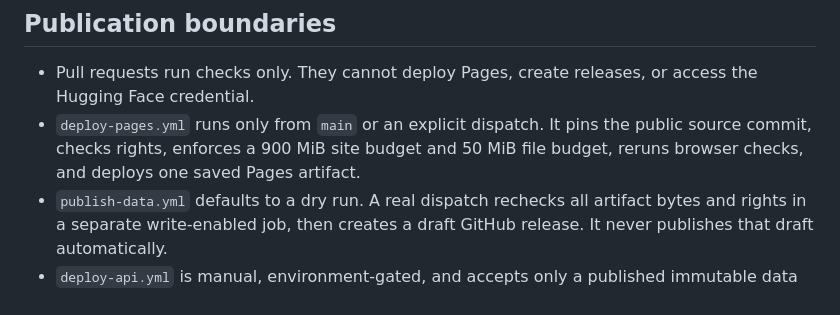
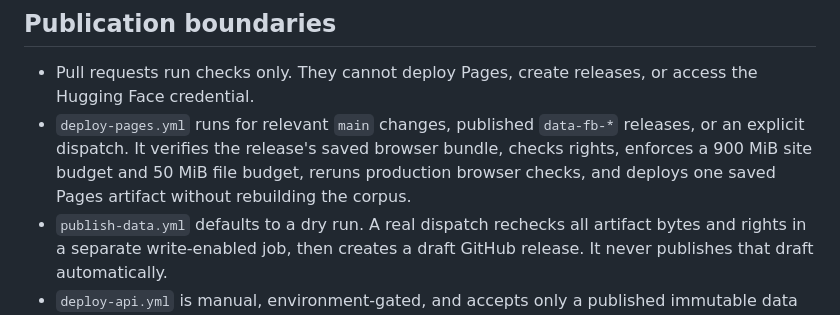
Before and after one commit to FormosanBank/kakarayan, a Markdown page: README.md, the part around the change. GitHub-like rendering.

Commit message:
Document Pages release tag protection

```diff
--- a/README.md
+++ b/README.md
@@ -209,9 +209,10 @@ CI supplies PostgreSQL and also builds the API container.
 
 - Pull requests run checks only. They cannot deploy Pages, create releases, or access the
   Hugging Face credential.
-- `deploy-pages.yml` runs only from `main` or an explicit dispatch. It pins the public source
-  commit, checks rights, enforces a 900 MiB site budget and 50 MiB file budget, reruns browser
-  checks, and deploys one saved Pages artifact.
+- `deploy-pages.yml` runs for relevant `main` changes, published `data-fb-*` releases, or an
+  explicit dispatch. It verifies the release's saved browser bundle, checks rights, enforces
+  a 900 MiB site budget and 50 MiB file budget, reruns production browser checks, and deploys
+  one saved Pages artifact without rebuilding the corpus.
 - `publish-data.yml` defaults to a dry run. A real dispatch rechecks all artifact bytes and
   rights in a separate write-enabled job, then creates a draft GitHub release. It never
   publishes that draft automatically.
```
Also changed, not shown: docs/publication.md (+5 -2 lines).
